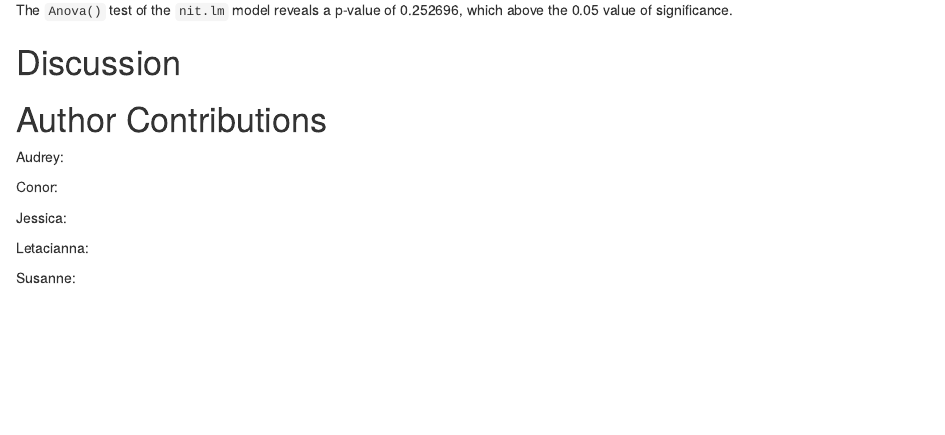
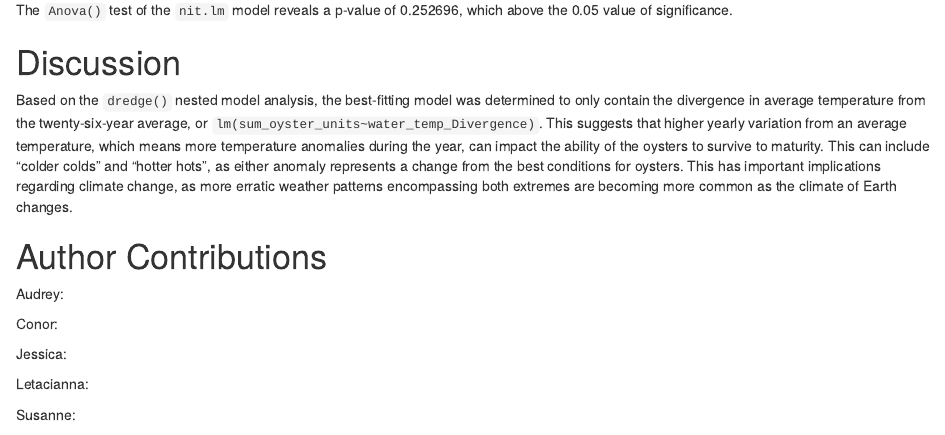
Before and after one commit to Audreyb3380/tracking_oystRs, an R Markdown document (Final_Project.Rmd): the page in a window 1100 px wide, from 3800 px down. Rendered offline with R 4.5, knitr and Pandoc, with nearby package versions; some code elsewhere in the file could not run offline.

Commit message:
starting discussion

```diff
--- a/Final_Project.Rmd
+++ b/Final_Project.Rmd
@@ -122,6 +122,8 @@ The `Anova()` test of the `nit.lm` model reveals a p-value of 0.252696, which ab
 
 # Discussion
 
+Based on the `dredge()` nested model analysis, the best-fitting model was determined to only contain the divergence in average temperature from the twenty-six-year average, or `lm(sum_oyster_units~water_temp_Divergence)`. This suggests that higher yearly variation from an average  temperature, which means more temperature anomalies during the year, can impact the ability of the oysters to survive to maturity. This can include "colder colds" and "hotter hots", as either anomaly represents a change from the best conditions for oysters. This has important implications regarding climate change, as more erratic weather patterns encompassing both extremes are becoming more common as the climate of Earth changes.
+
 # Author Contributions
 Audrey:
 
```
Also changed, not shown: Final_Project.html.
